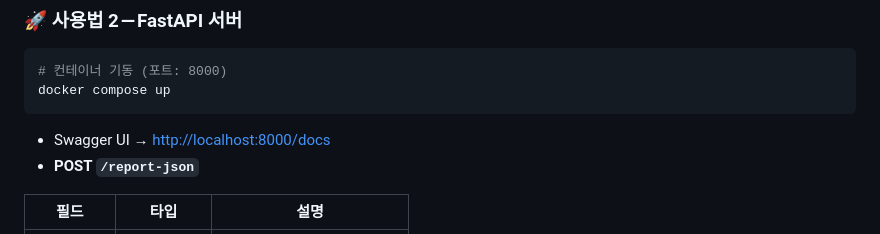
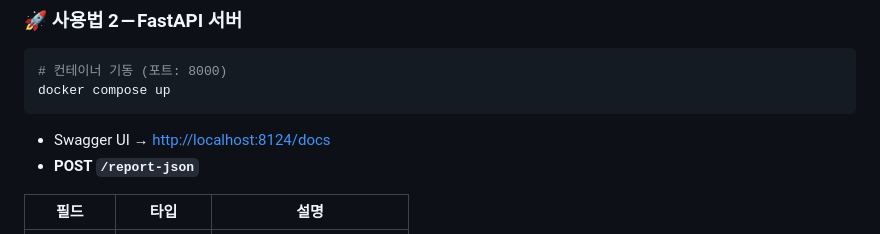
Before and after one commit to 5-final-project/Server2-report-generator, a Markdown page: README.md, the part around the change. GitHub-like rendering.

````diff
--- a/README.md
+++ b/README.md
@@ -76,7 +76,7 @@ docker compose run --rm reportgen \
 docker compose up
 ```
 
-* Swagger UI → [http://localhost:8000/docs](http://localhost:8000/docs)
+* Swagger UI → [http://localhost:8124/docs](http://localhost:8124/docs)
 * **POST `/report-json`**
 
 | 필드              | 타입                          | 설명                     |
````
